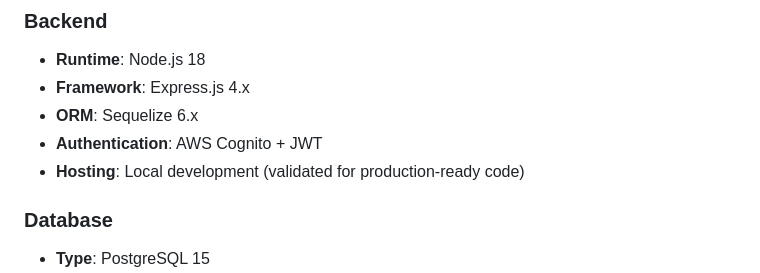
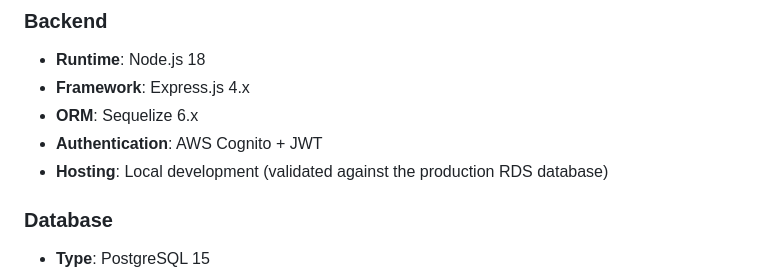
Before and after one commit to Heesun0514/Daycare-Digital-Logbook-AWS-Cloud-Migration, a Markdown page: README.md, the part around the change. Drawn GitHub-style.

Commit message:
Clarify hosting validation in README
Updated hosting description to clarify validation against production RDS database.

```diff
--- a/README.md
+++ b/README.md
@@ -107,7 +107,7 @@ The live system holds **25 registered children**  and a seeded set of attendance
 - **Framework**: Express.js 4.x
 - **ORM**: Sequelize 6.x
 - **Authentication**: AWS Cognito + JWT
-- **Hosting**: Local development (validated for production-ready code)
+- **Hosting**: Local development (validated against the production RDS database)
 
 ### Database
 
```
